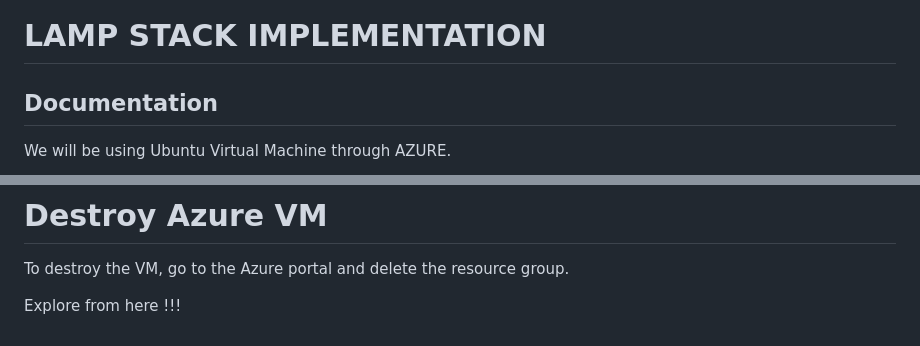
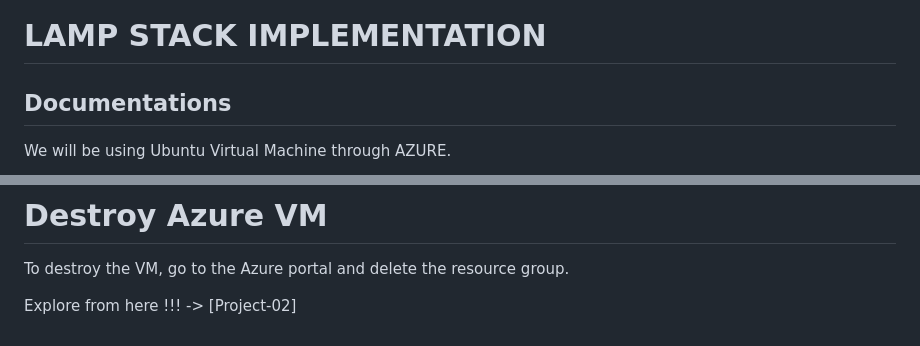
Before and after one commit to Caesarsage/Devops-projects, a Markdown page: project-01/README.md, 2 parts joined by grey strips. Drawn GitHub-style.

Commit message:
Complete project-01

```diff
--- a/project-01/README.md
+++ b/project-01/README.md
@@ -1,6 +1,6 @@
 # LAMP STACK IMPLEMENTATION
 
-## Documentation
+## Documentations
 
 We will be using Ubuntu Virtual Machine through AZURE.
 
@@ -253,3 +253,4 @@ sudo rm /var/www/projectlamp/index.php
 To destroy the VM, go to the Azure portal and delete the resource group.
 
 Explore from here !!!
+-> [Project-02]
```
